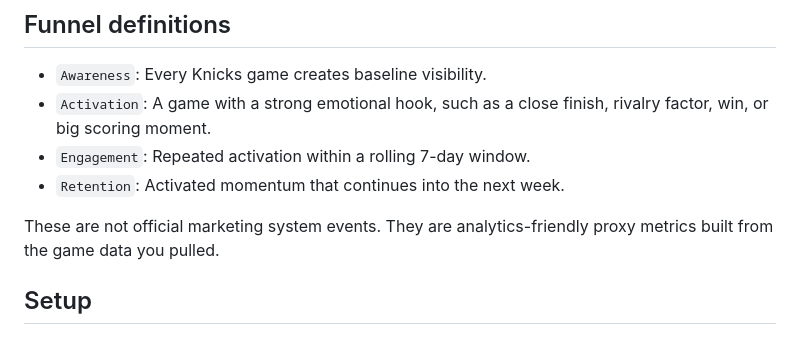
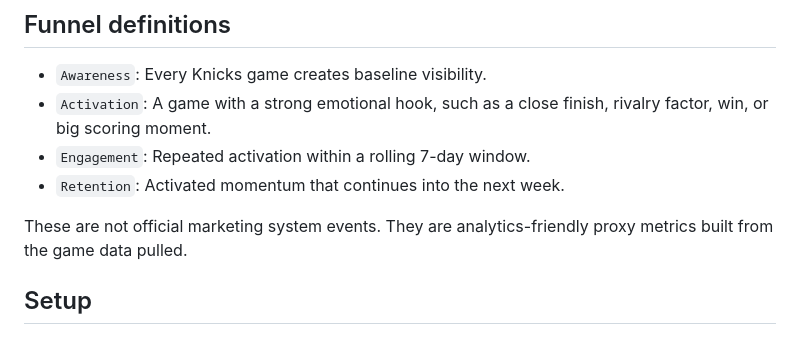
Before and after one commit to ap2639/knicks-growth-funnel-clutch, a Markdown page: README.md, the part around the change. Drawn GitHub-style.

```diff
--- a/README.md
+++ b/README.md
@@ -64,7 +64,7 @@ knicks-growth-funnel-clutch/
 - `Engagement`: Repeated activation within a rolling 7-day window.
 - `Retention`: Activated momentum that continues into the next week.
 
-These are not official marketing system events. They are analytics-friendly proxy metrics built from the game data you pulled.
+These are not official marketing system events. They are analytics-friendly proxy metrics built from the game data pulled.
 
 ## Setup
 
```
